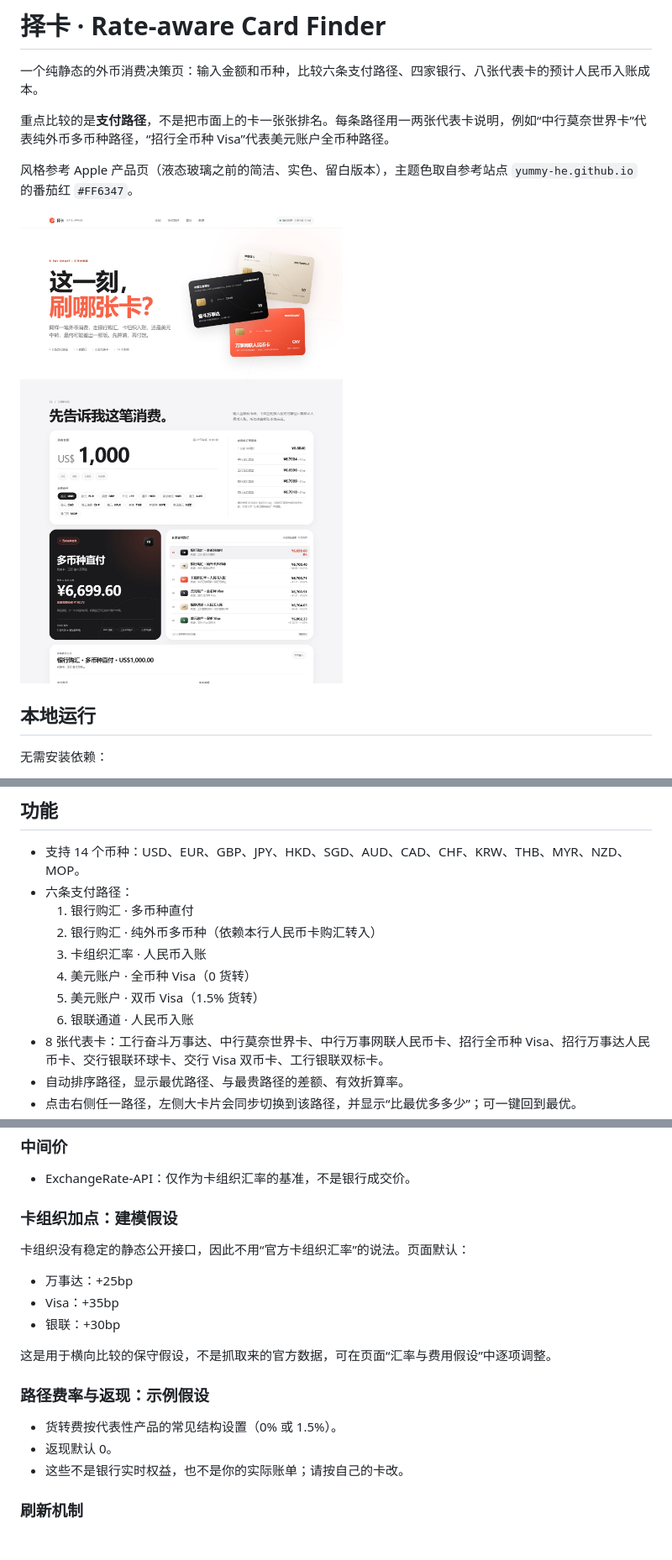
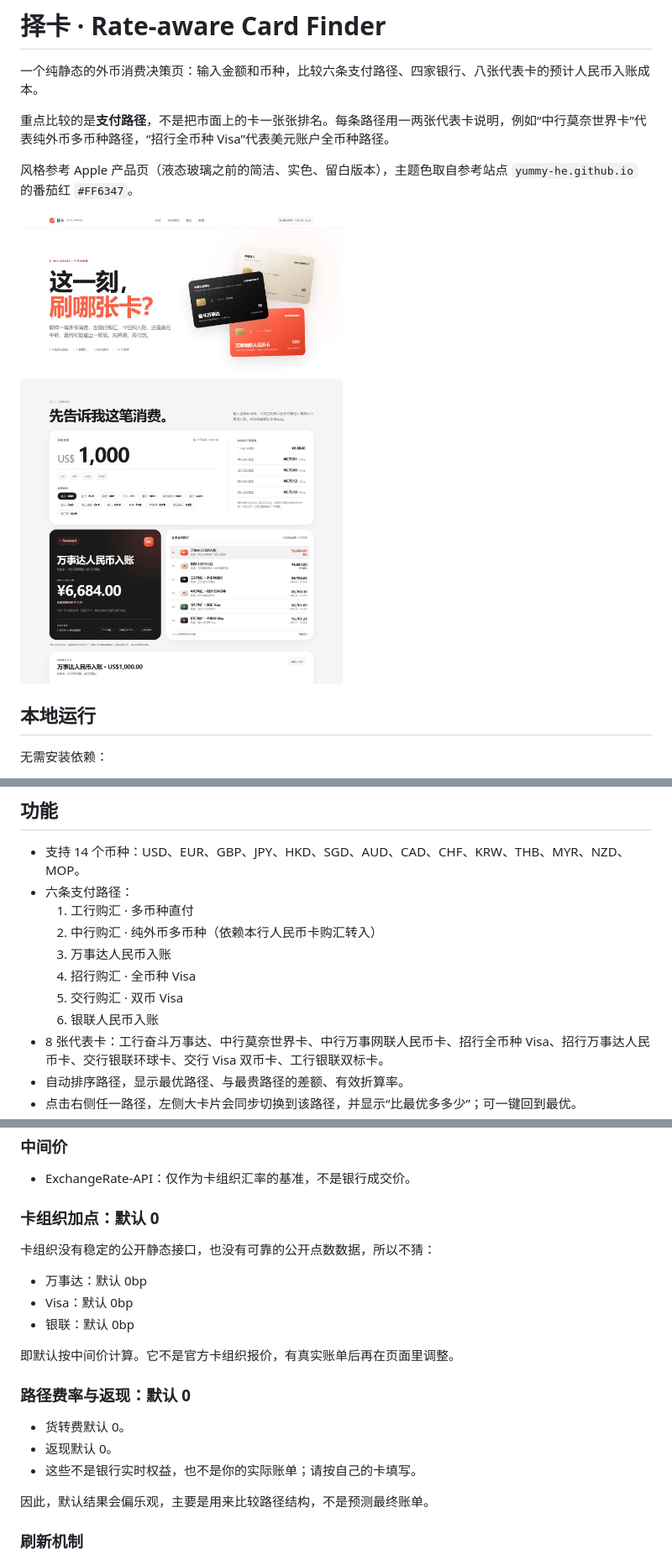
Before and after one commit to Yummy-He/PaySmart, a Markdown page: README.md, 3 parts joined by grey strips. Shown at 84% size. GitHub-like rendering; pictures changed too: preview/desktop.jpg; blank space fills up the shorter version.

```diff
--- a/README.md
+++ b/README.md
@@ -24,12 +24,12 @@ npm start
 
 - 支持 14 个币种：USD、EUR、GBP、JPY、HKD、SGD、AUD、CAD、CHF、KRW、THB、MYR、NZD、MOP。
 - 六条支付路径：
-  1. 银行购汇 · 多币种直付
-  2. 银行购汇 · 纯外币多币种（依赖本行人民币卡购汇转入）
-  3. 卡组织汇率 · 人民币入账
-  4. 美元账户 · 全币种 Visa（0 货转）
-  5. 美元账户 · 双币 Visa（1.5% 货转）
-  6. 银联通道 · 人民币入账
+  1. 工行购汇 · 多币种直付
+  2. 中行购汇 · 纯外币多币种（依赖本行人民币卡购汇转入）
+  3. 万事达人民币入账
+  4. 招行购汇 · 全币种 Visa
+  5. 交行购汇 · 双币 Visa
+  6. 银联人民币入账
 - 8 张代表卡：工行奋斗万事达、中行莫奈世界卡、中行万事网联人民币卡、招行全币种 Visa、招行万事达人民币卡、交行银联环球卡、交行 Visa 双币卡、工行银联双标卡。
 - 自动排序路径，显示最优路径、与最贵路径的差额、有效折算率。
 - 点击右侧任一路径，左侧大卡片会同步切换到该路径，并显示“比最优多多少”；可一键回到最优。
@@ -55,21 +55,23 @@ npm start
 
 - ExchangeRate-API：仅作为卡组织汇率的基准，不是银行成交价。
 
-### 卡组织加点：建模假设
+### 卡组织加点：默认 0
 
-卡组织没有稳定的静态公开接口，因此不用“官方卡组织汇率”的说法。页面默认：
+卡组织没有稳定的公开静态接口，也没有可靠的公开点数数据，所以不猜：
 
-- 万事达：+25bp
-- Visa：+35bp
-- 银联：+30bp
+- 万事达：默认 0bp
+- Visa：默认 0bp
+- 银联：默认 0bp
 
-这是用于横向比较的保守假设，不是抓取来的官方数据，可在页面“汇率与费用假设”中逐项调整。
+即默认按中间价计算。它不是官方卡组织报价，有真实账单后再在页面里调整。
 
-### 路径费率与返现：示例假设
+### 路径费率与返现：默认 0
 
-- 货转费按代表性产品的常见结构设置（0% 或 1.5%）。
+- 货转费默认 0。
 - 返现默认 0。
-- 这些不是银行实时权益，也不是你的实际账单；请按自己的卡改。
+- 这些不是银行实时权益，也不是你的实际账单；请按自己的卡填写。
+
+因此，默认结果会偏乐观，主要是用来比较路径结构，不是预测最终账单。
 
 ### 刷新机制
 
```
Also changed, not shown: preview/mobile.jpg, 6 other files.
